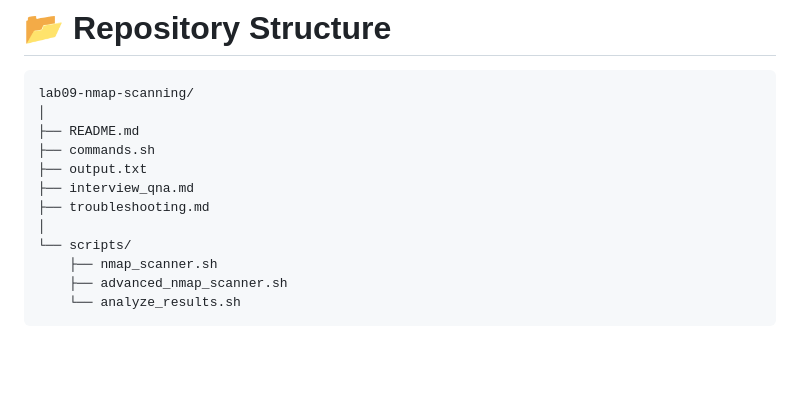
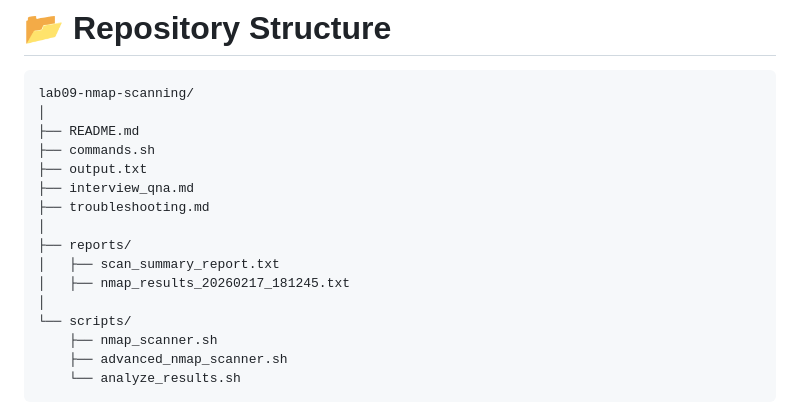
Before and after one commit to abdul4rehman215/Incident-Response-and-Adversary-Emulation, a Markdown page: lab09-scanning-&-enumeration-with-nmap/README.md, the part around the change. GitHub-like rendering; blank space fills up the shorter version.

```diff
--- a/lab09-scanning-&-enumeration-with-nmap/README.md
+++ b/lab09-scanning-&-enumeration-with-nmap/README.md
@@ -61,6 +61,10 @@ lab09-nmap-scanning/
 ├── output.txt
 ├── interview_qna.md
 ├── troubleshooting.md
+│
+├── reports/
+│   ├── scan_summary_report.txt
+│   ├── nmap_results_20260217_181245.txt
 │
 └── scripts/
     ├── nmap_scanner.sh
```
